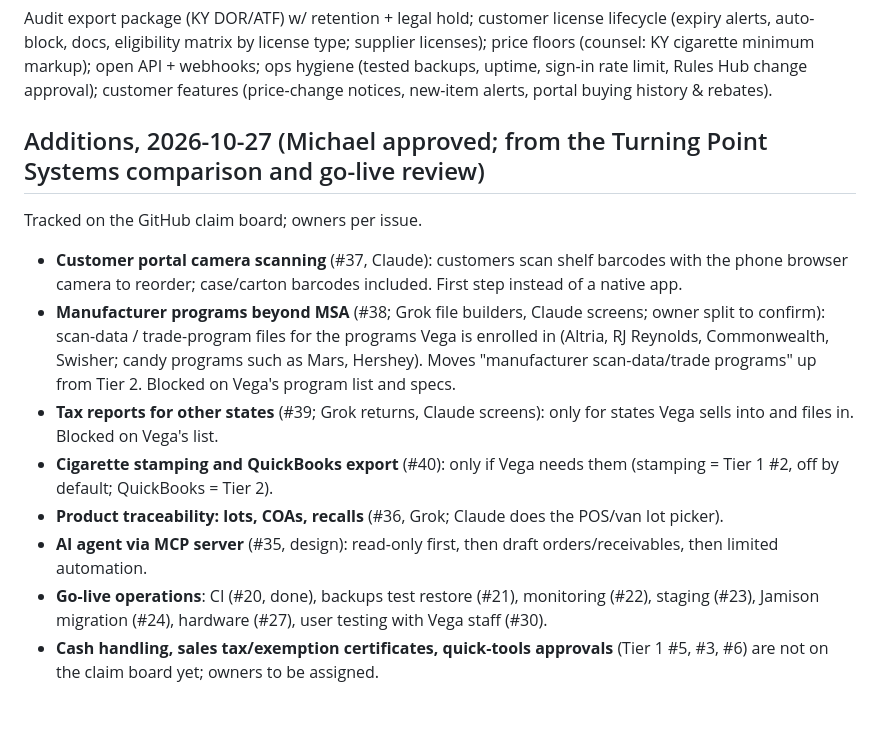
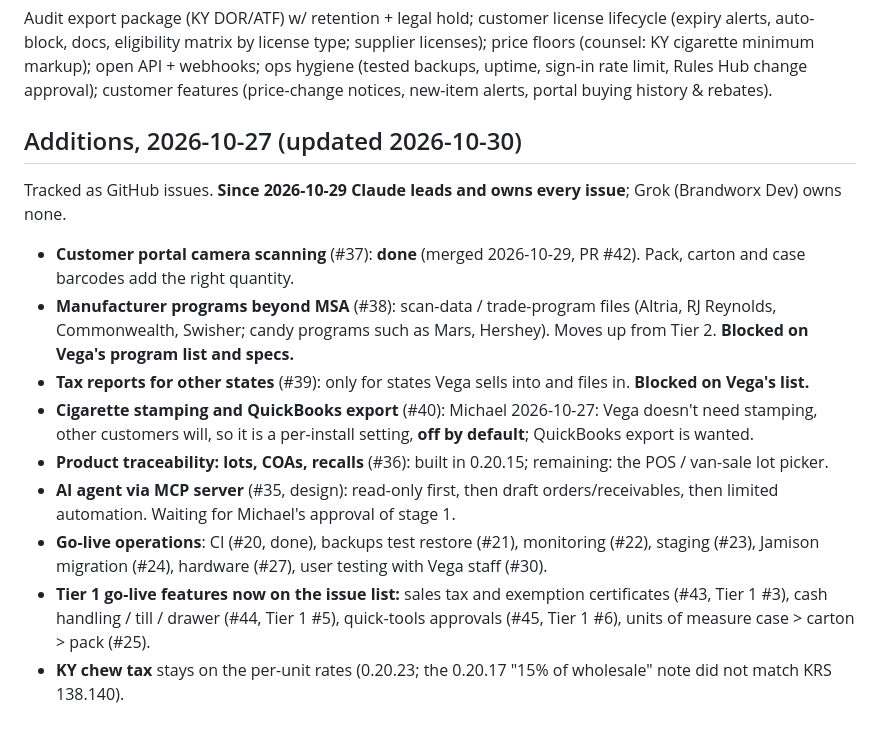
Before and after one commit to mymediaworx/distrosku, a Markdown page: docs/ROADMAP_2026-10-21.md, the part around the change. GitHub-like rendering.

Commit message:
docs: roadmap additions brought up to date (owners, done items, Tier 1 issues)
Co-Authored-By: Claude Opus 5.5 <noreply@anthropic.com>
Claude-Session: https://claude.ai/code/session_012duGhiX2PUhJ5Zz1WbdRnx

```diff
--- a/docs/ROADMAP_2026-10-21.md
+++ b/docs/ROADMAP_2026-10-21.md
@@ -14,13 +14,14 @@ Accounting: document costing method + inventory valuation-to-GL rec; 1099 tracki
 ## Tier 3
 Audit export package (KY DOR/ATF) w/ retention + legal hold; customer license lifecycle (expiry alerts, auto-block, docs, eligibility matrix by license type; supplier licenses); price floors (counsel: KY cigarette minimum markup); open API + webhooks; ops hygiene (tested backups, uptime, sign-in rate limit, Rules Hub change approval); customer features (price-change notices, new-item alerts, portal buying history & rebates).
 
-## Additions, 2026-10-27 (Michael approved; from the Turning Point Systems comparison and go-live review)
-Tracked on the GitHub claim board; owners per issue.
-- **Customer portal camera scanning** (#37, Claude): customers scan shelf barcodes with the phone browser camera to reorder; case/carton barcodes included. First step instead of a native app.
-- **Manufacturer programs beyond MSA** (#38; Grok file builders, Claude screens; owner split to confirm): scan-data / trade-program files for the programs Vega is enrolled in (Altria, RJ Reynolds, Commonwealth, Swisher; candy programs such as Mars, Hershey). Moves "manufacturer scan-data/trade programs" up from Tier 2. Blocked on Vega's program list and specs.
-- **Tax reports for other states** (#39; Grok returns, Claude screens): only for states Vega sells into and files in. Blocked on Vega's list.
-- **Cigarette stamping and QuickBooks export** (#40): only if Vega needs them (stamping = Tier 1 #2, off by default; QuickBooks = Tier 2).
-- **Product traceability: lots, COAs, recalls** (#36, Grok; Claude does the POS/van lot picker).
-- **AI agent via MCP server** (#35, design): read-only first, then draft orders/receivables, then limited automation.
+## Additions, 2026-10-27 (updated 2026-10-30)
+Tracked as GitHub issues. **Since 2026-10-29 Claude leads and owns every issue**; Grok (Brandworx Dev) owns none.
+- **Customer portal camera scanning** (#37): **done** (merged 2026-10-29, PR #42). Pack, carton and case barcodes add the right quantity.
+- **Manufacturer programs beyond MSA** (#38): scan-data / trade-program files (Altria, RJ Reynolds, Commonwealth, Swisher; candy programs such as Mars, Hershey). Moves up from Tier 2. **Blocked on Vega's program list and specs.**
+- **Tax reports for other states** (#39): only for states Vega sells into and files in. **Blocked on Vega's list.**
+- **Cigarette stamping and QuickBooks export** (#40): Michael 2026-10-27: Vega doesn't need stamping, other customers will, so it is a per-install setting, **off by default**; QuickBooks export is wanted.
+- **Product traceability: lots, COAs, recalls** (#36): built in 0.20.15; remaining: the POS / van-sale lot picker.
+- **AI agent via MCP server** (#35, design): read-only first, then draft orders/receivables, then limited automation. Waiting for Michael's approval of stage 1.
 - **Go-live operations**: CI (#20, done), backups test restore (#21), monitoring (#22), staging (#23), Jamison migration (#24), hardware (#27), user testing with Vega staff (#30).
-- **Cash handling, sales tax/exemption certificates, quick-tools approvals** (Tier 1 #5, #3, #6) are not on the claim board yet; owners to be assigned.
+- **Tier 1 go-live features now on the issue list:** sales tax and exemption certificates (#43, Tier 1 #3), cash handling / till / drawer (#44, Tier 1 #5), quick-tools approvals (#45, Tier 1 #6), units of measure case > carton > pack (#25).
+- **KY chew tax** stays on the per-unit rates (0.20.23; the 0.20.17 "15% of wholesale" note did not match KRS 138.140).
```
